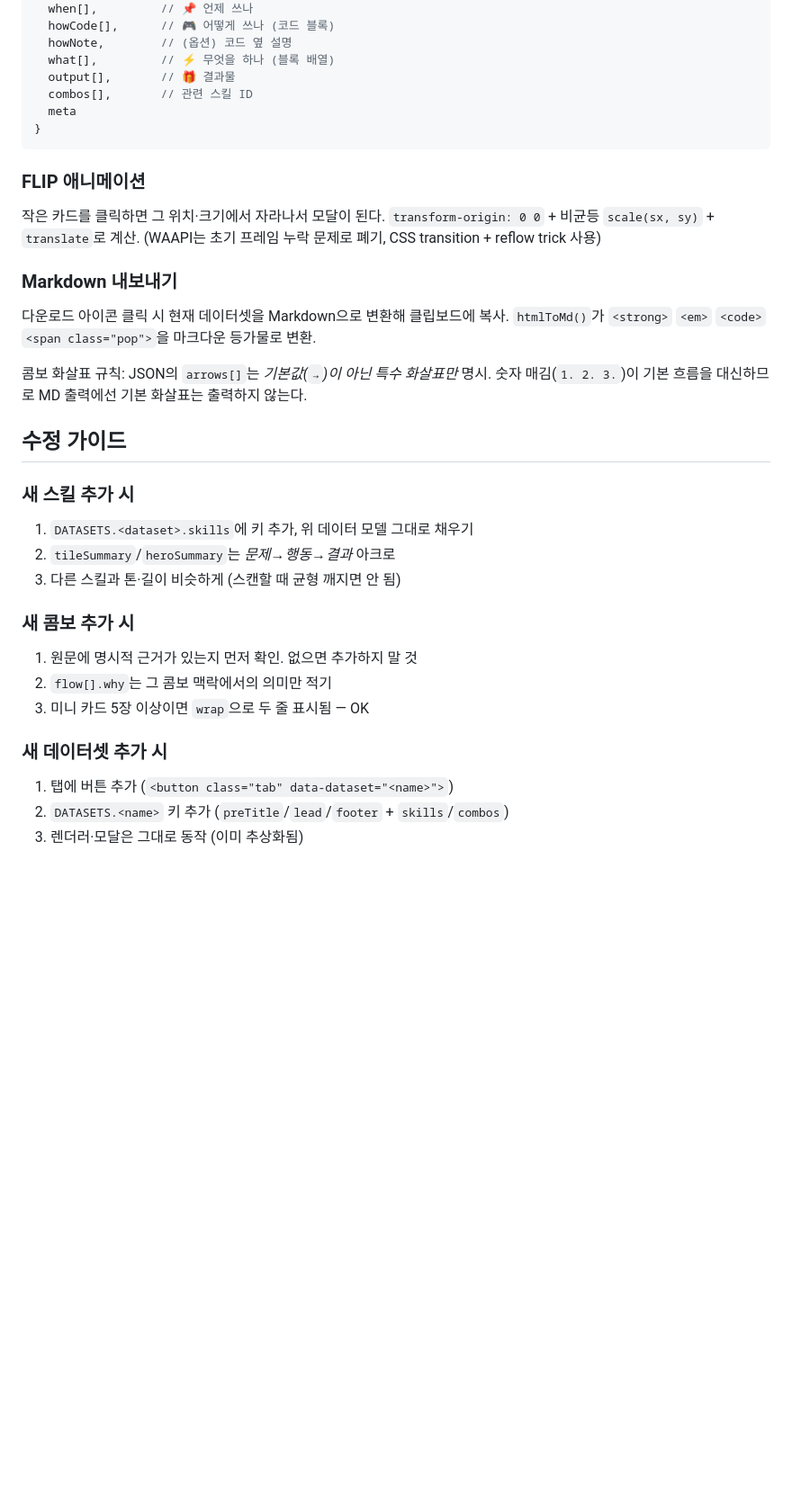
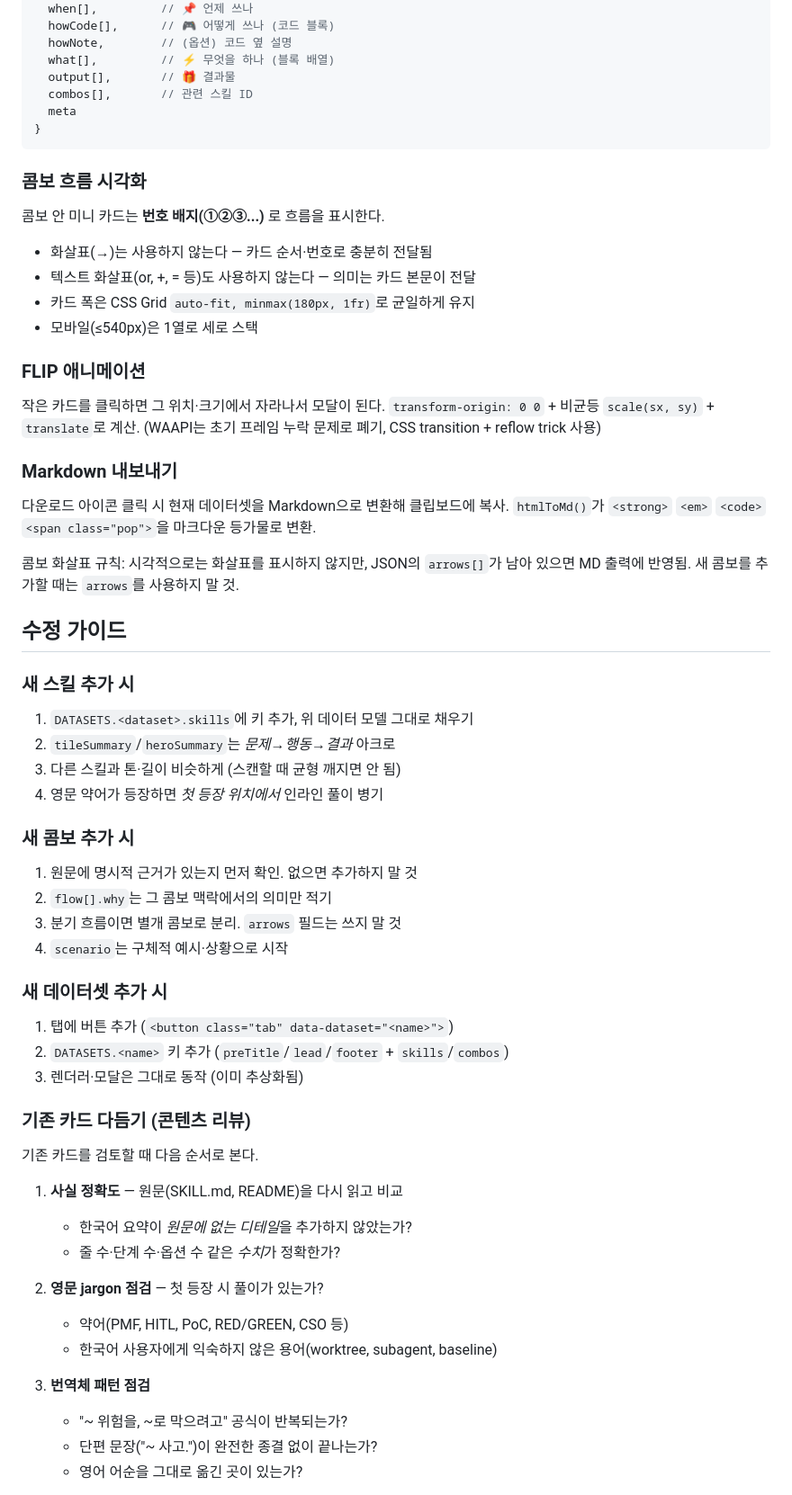
Before and after one commit to kimyongin/shared-page, a Markdown page: skills-deck/README.md, the part around one of its changes. Shown at 90% size. Rendered like a GitHub page; blank space fills up the shorter version.

````diff
--- a/skills-deck/README.md
+++ b/skills-deck/README.md
@@ -68,6 +126,15 @@ GitHub Pages에 그대로 올라간다.
 }
 ```
 
+### 콤보 흐름 시각화
+
+콤보 안 미니 카드는 **번호 배지(①②③...)** 로 흐름을 표시한다.
+
+- 화살표(→)는 사용하지 않는다 — 카드 순서·번호로 충분히 전달됨
+- 텍스트 화살표(or, +, = 등)도 사용하지 않는다 — 의미는 카드 본문이 전달
+- 카드 폭은 CSS Grid `auto-fit, minmax(180px, 1fr)`로 균일하게 유지
+- 모바일(≤540px)은 1열로 세로 스택
+
 ### FLIP 애니메이션
 
 작은 카드를 클릭하면 그 위치·크기에서 자라나서 모달이 된다.
@@ -79,8 +146,8 @@ GitHub Pages에 그대로 올라간다.
 다운로드 아이콘 클릭 시 현재 데이터셋을 Markdown으로 변환해 클립보드에 복사.
 `htmlToMd()`가 `<strong>` `<em>` `<code>` `<span class="pop">`을 마크다운 등가물로 변환.
 
-콤보 화살표 규칙: JSON의 `arrows[]`는 *기본값(`→`)이 아닌 특수 화살표만* 명시.
-숫자 매김(`1. 2. 3.`)이 기본 흐름을 대신하므로 MD 출력에선 기본 화살표는 출력하지 않는다.
+콤보 화살표 규칙: 시각적으로는 화살표를 표시하지 않지만, JSON의 `arrows[]`가 남아
+있으면 MD 출력에 반영됨. 새 콤보를 추가할 때는 `arrows`를 사용하지 말 것.
 
 ## 수정 가이드
 
@@ -89,15 +156,35 @@ GitHub Pages에 그대로 올라간다.
 1. `DATASETS.<dataset>.skills`에 키 추가, 위 데이터 모델 그대로 채우기
 2. `tileSummary`/`heroSummary`는 *문제→행동→결과* 아크로
 3. 다른 스킬과 톤·길이 비슷하게 (스캔할 때 균형 깨지면 안 됨)
+4. 영문 약어가 등장하면 *첫 등장 위치에서* 인라인 풀이 병기
 
 ### 새 콤보 추가 시
 
 1. 원문에 명시적 근거가 있는지 먼저 확인. 없으면 추가하지 말 것
 2. `flow[].why`는 그 콤보 맥락에서의 의미만 적기
-3. 미니 카드 5장 이상이면 `wrap`으로 두 줄 표시됨 — OK
+3. 분기 흐름이면 별개 콤보로 분리. `arrows` 필드는 쓰지 말 것
+4. `scenario`는 구체적 예시·상황으로 시작
 
 ### 새 데이터셋 추가 시
 
 1. 탭에 버튼 추가 (`<button class="tab" data-dataset="<name>">`)
 2. `DATASETS.<name>` 키 추가 (`preTitle`/`lead`/`footer` + `skills`/`combos`)
 3. 렌더러·모달은 그대로 동작 (이미 추상화됨)
+
+### 기존 카드 다듬기 (콘텐츠 리뷰)
+
+기존 카드를 검토할 때 다음 순서로 본다.
+
+1. **사실 정확도** — 원문(SKILL.md, README)을 다시 읽고 비교
+   - 한국어 요약이 *원문에 없는 디테일*을 추가하지 않았는가?
+   - 줄 수·단계 수·옵션 수 같은 *수치*가 정확한가?
+
+2. **영문 jargon 점검** — 첫 등장 시 풀이가 있는가?
+   - 약어(PMF, HITL, PoC, RED/GREEN, CSO 등)
+   - 한국어 사용자에게 익숙하지 않은 용어(worktree, subagent, baseline)
+
+3. **번역체 패턴 점검**
+   - \"~ 위험을, ~로 막으려고\" 공식이 반복되는가?
+   - 단편 문장(\"~ 사고.\")이 완전한 종결 없이 끝나는가?
+   - 영어 어순을 그대로 옮긴 곳이 있는가?
+
````
Also changed, not shown: other parts of skills-deck/README.md (+71 -5 lines).
